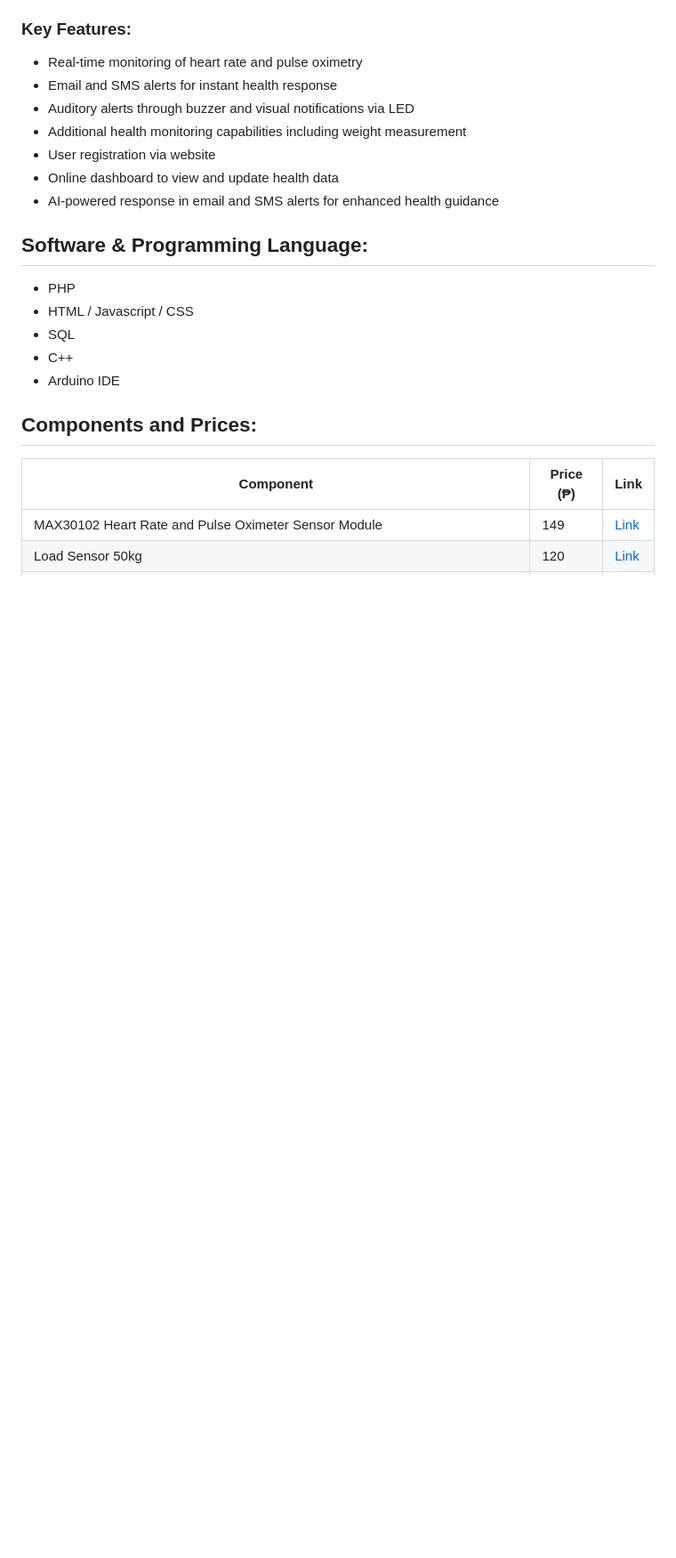
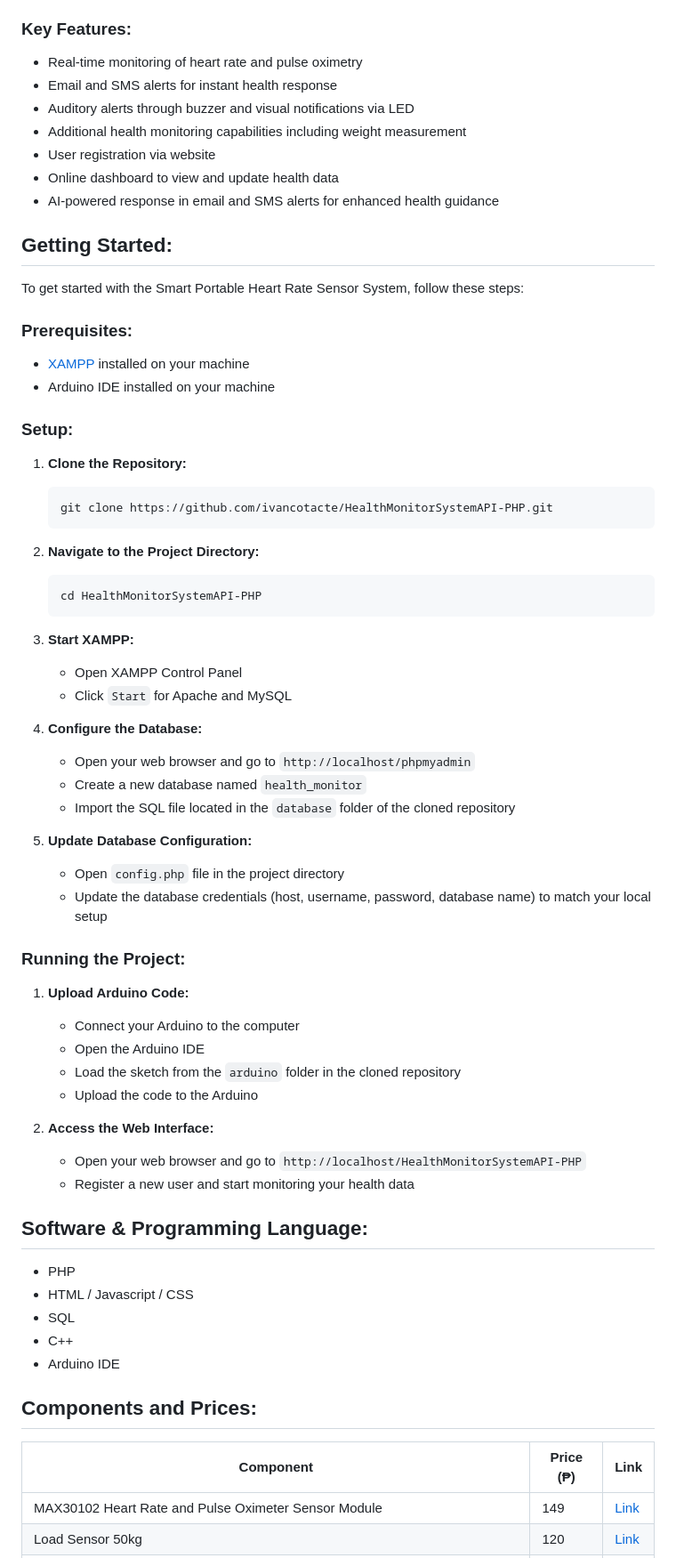
Before and after one commit to ivancotacte/HealthMonitorSystem-Arduino, a Markdown page: README.md, the part around the change. Shown: that part at 89% size. Drawn GitHub-style; blank space fills up the shorter version.

````diff
--- a/README.md
+++ b/README.md
@@ -28,6 +28,46 @@ Welcome to the repository for our capstone project, the Smart Portable Heart Rat
 - User registration via website
 - Online dashboard to view and update health data
 - AI-powered response in email and SMS alerts for enhanced health guidance
+
+## Getting Started:
+To get started with the Smart Portable Heart Rate Sensor System, follow these steps:
+
+### Prerequisites:
+- [XAMPP](https://www.apachefriends.org/index.html) installed on your machine
+- Arduino IDE installed on your machine
+
+### Setup:
+1. **Clone the Repository:**
+    ```sh
+    git clone https://github.com/ivancotacte/HealthMonitorSystemAPI-PHP.git
+    ```
+2. **Navigate to the Project Directory:**
+    ```sh
+    cd HealthMonitorSystemAPI-PHP
+    ```
+3. **Start XAMPP:**
+   - Open XAMPP Control Panel
+   - Click `Start` for Apache and MySQL
+
+4. **Configure the Database:**
+   - Open your web browser and go to `http://localhost/phpmyadmin`
+   - Create a new database named `health_monitor`
+   - Import the SQL file located in the `database` folder of the cloned repository
+
+5. **Update Database Configuration:**
+   - Open `config.php` file in the project directory
+   - Update the database credentials (host, username, password, database name) to match your local setup
+
+### Running the Project:
+1. **Upload Arduino Code:**
+   - Connect your Arduino to the computer
+   - Open the Arduino IDE
+   - Load the sketch from the `arduino` folder in the cloned repository
+   - Upload the code to the Arduino
+
+2. **Access the Web Interface:**
+   - Open your web browser and go to `http://localhost/HealthMonitorSystemAPI-PHP`
+   - Register a new user and start monitoring your health data
 
 ## Software & Programming Language:
 - PHP
````
